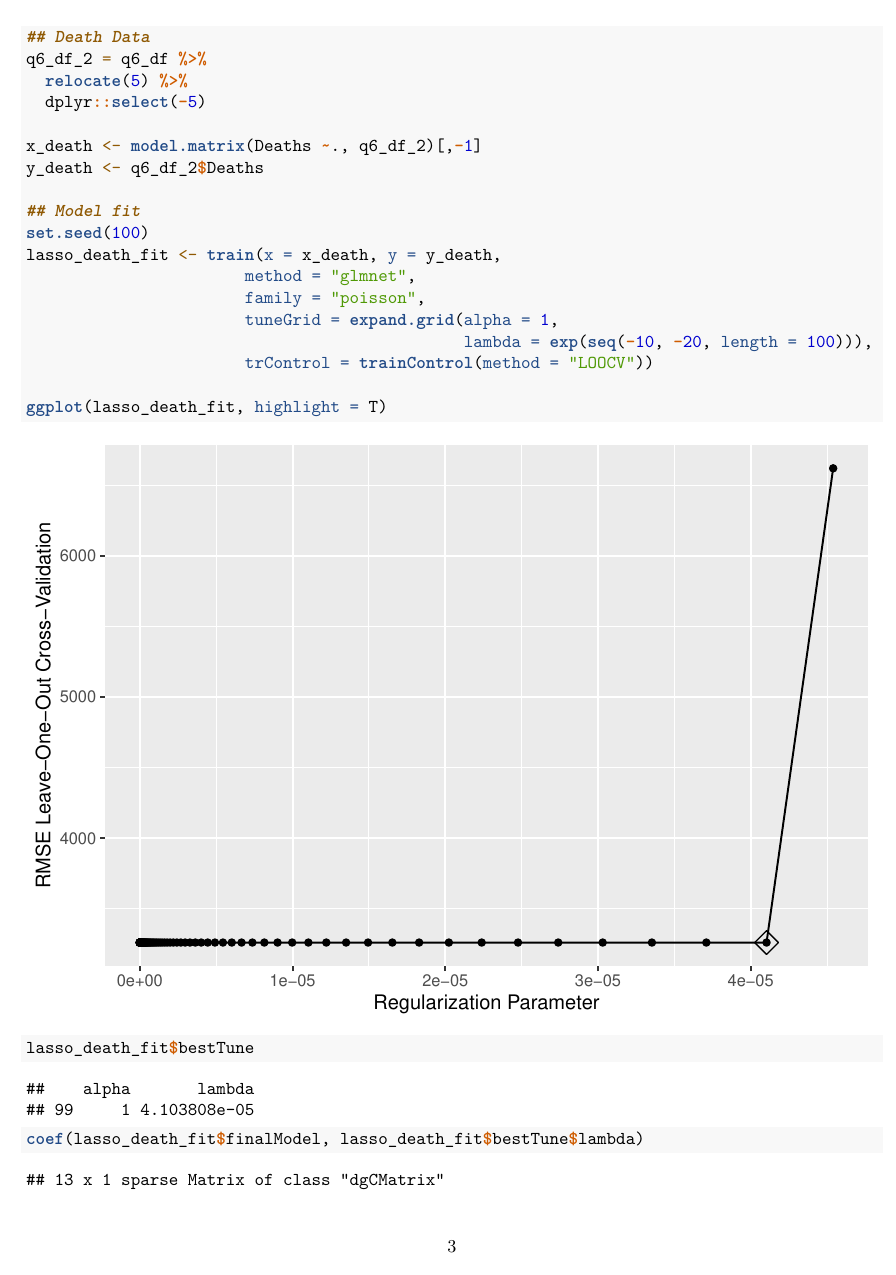
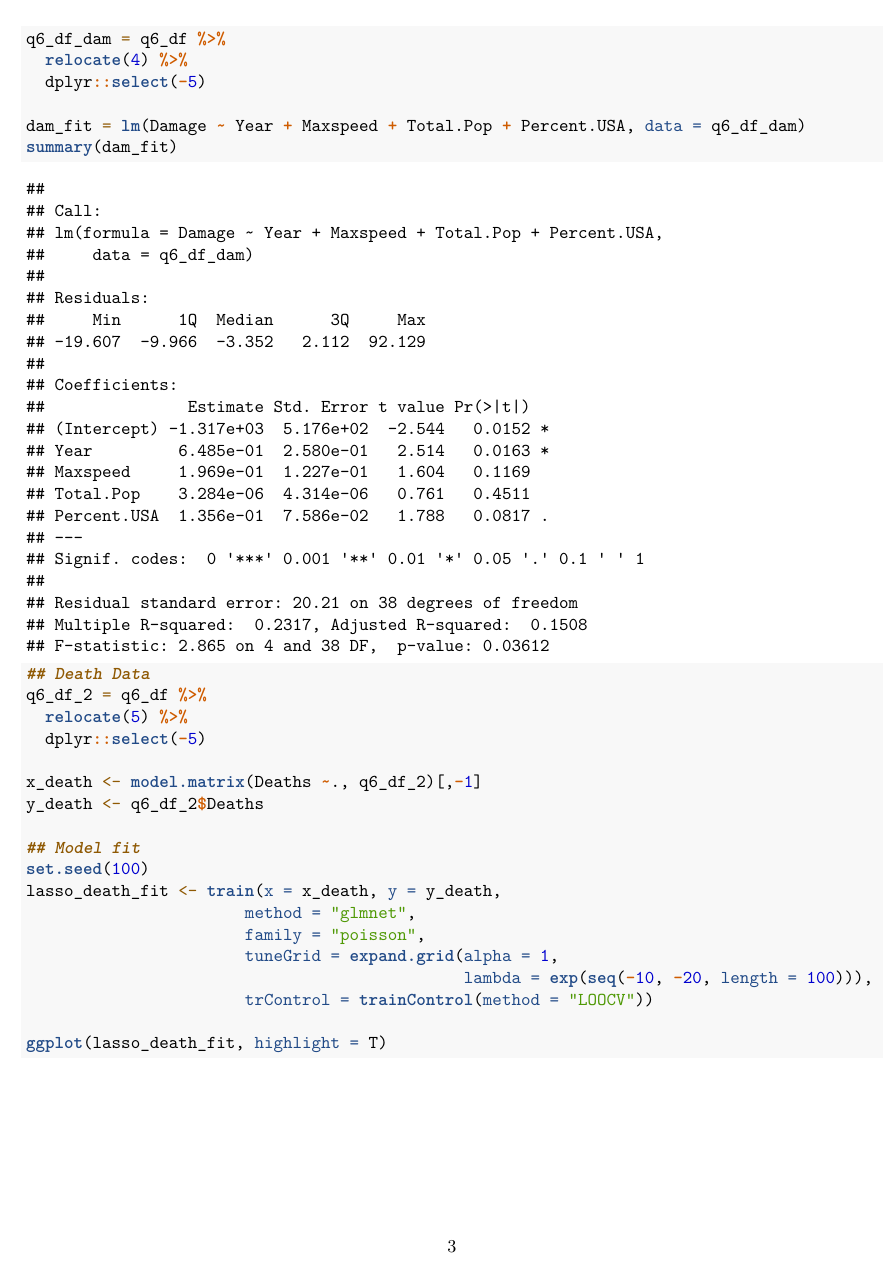
Before and after one commit to Anyu-Zhu/P8160_Project3, an R Markdown document (Q6.Rmd): page 3 of 4 before the commit and page 3 of 5 after it. Rendered offline with R 4.5, knitr and Pandoc, then LaTeX, with nearby package versions; common packages that the code uses without loading them are loaded.

Commit message:
update--q6

````diff
--- a/Q6.Rmd
+++ b/Q6.Rmd
@@ -43,6 +43,13 @@ lasso_dam_fit <- train(x = x_dam, y = y_dam,
 ggplot(lasso_dam_fit, highlight = T)
 lasso_dam_fit$bestTune
 coef(lasso_dam_fit$finalModel, lasso_dam_fit$bestTune$lambda)
+
+q6_df_dam = q6_df %>%
+  relocate(4) %>%
+  dplyr::select(-5)
+
+dam_fit = lm(Damage ~ Year + Maxspeed + Total.Pop + Percent.USA, data = q6_df_dam)
+summary(dam_fit)
 ```
 
 ```{r}
````
